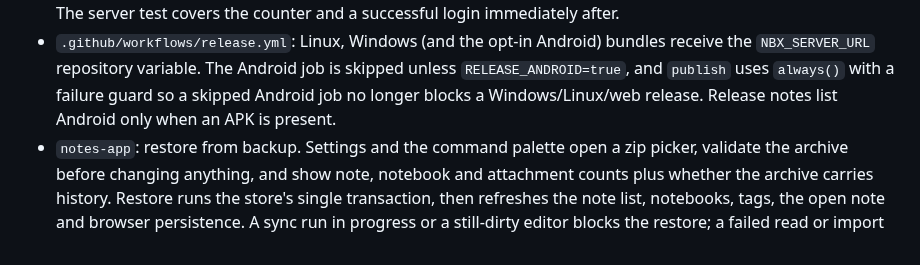
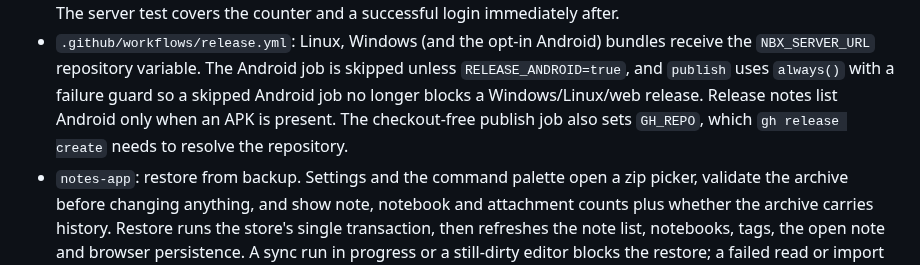
Before and after one commit to Protegee1505/notebox, a Markdown page: docs/STATUS.md, the part around the change. GitHub-like rendering.

Commit message:
Note the checkout-free release publish fix

```diff
--- a/docs/STATUS.md
+++ b/docs/STATUS.md
@@ -53,7 +53,9 @@ the login screen still offers offline use and a different server.
   bundles receive the `NBX_SERVER_URL` repository variable. The Android job is
   skipped unless `RELEASE_ANDROID=true`, and `publish` uses `always()` with a
   failure guard so a skipped Android job no longer blocks a Windows/Linux/web
-  release. Release notes list Android only when an APK is present.
+  release. Release notes list Android only when an APK is present. The
+  checkout-free publish job also sets `GH_REPO`, which `gh release create`
+  needs to resolve the repository.
 - `notes-app`: restore from backup. Settings and the command palette open a zip
   picker, validate the archive before changing anything, and show note,
   notebook and attachment counts plus whether the archive carries history.
```
